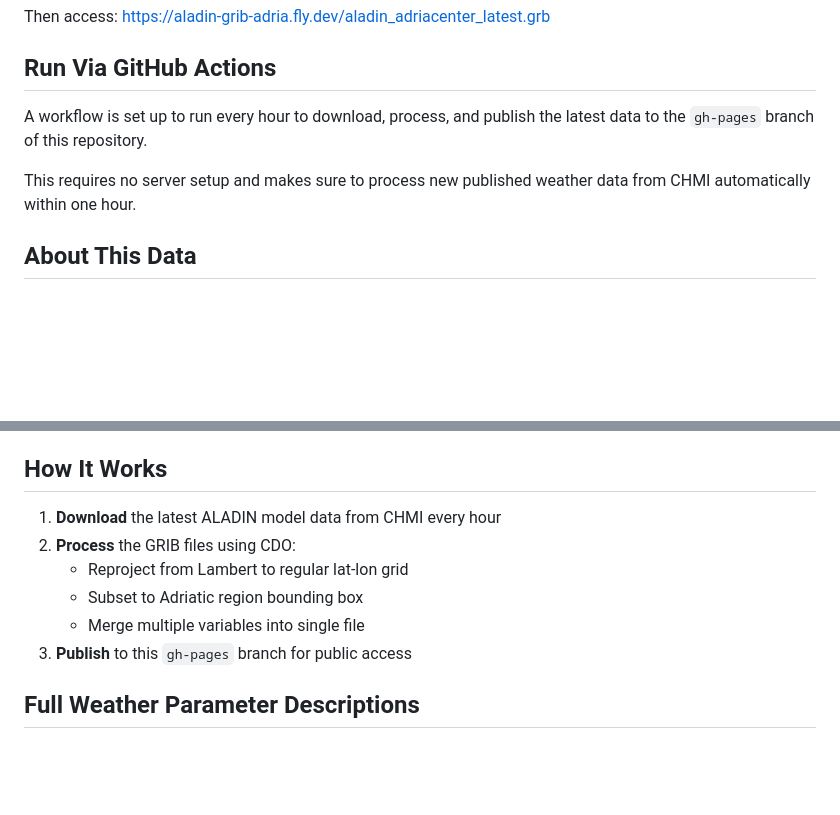
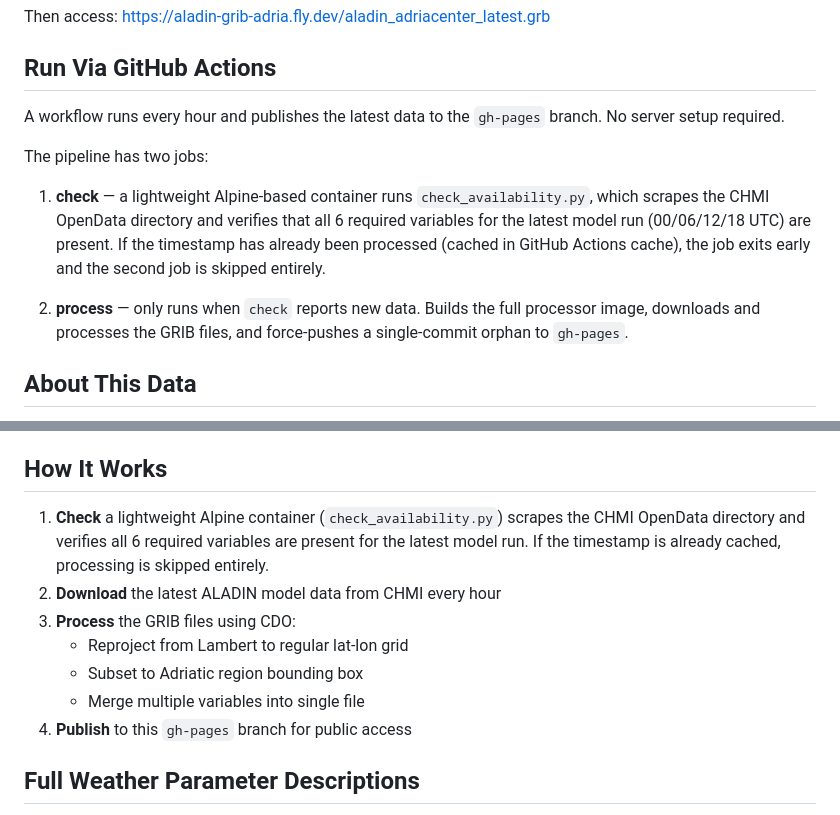
Before and after one commit to k-schreiber/aladin-grib-adria, a Markdown page: README.md, 2 parts joined by grey strips. GitHub-like rendering; blank space fills up the shorter version.

Commit message:
docs: document checker container step in README
Co-Authored-By: Claude Sonnet 4.6 <noreply@anthropic.com>

```diff
--- a/README.md
+++ b/README.md
@@ -46,11 +46,14 @@ https://aladin-grib-adria.fly.dev/aladin_adriacenter_latest.grb
 
 ## Run Via GitHub Actions
 
-A workflow is set up to run every hour to download, process, and publish the latest data
-to the `gh-pages` branch of this repository.
+A workflow runs every hour and publishes the latest data to the `gh-pages` branch.
+No server setup required.
 
-This requires no server setup and makes sure to process new published weather data
-from CHMI automatically within one hour.
+The pipeline has two jobs:
+
+1. **check** — a lightweight Alpine-based container runs `check_availability.py`, which scrapes the CHMI OpenData directory and verifies that all 6 required variables for the latest model run (00/06/12/18 UTC) are present. If the timestamp has already been processed (cached in GitHub Actions cache), the job exits early and the second job is skipped entirely.
+
+2. **process** — only runs when `check` reports new data. Builds the full processor image, downloads and processes the GRIB files, and force-pushes a single-commit orphan to `gh-pages`.
 
 ## About This Data
 
@@ -67,12 +70,13 @@ from CHMI automatically within one hour.
 
 ## How It Works
 
-1. **Download** the latest ALADIN model data from CHMI every hour
-2. **Process** the GRIB files using CDO:
+1. **Check** a lightweight Alpine container (`check_availability.py`) scrapes the CHMI OpenData directory and verifies all 6 required variables are present for the latest model run. If the timestamp is already cached, processing is skipped entirely.
+2. **Download** the latest ALADIN model data from CHMI every hour
+3. **Process** the GRIB files using CDO:
    - Reproject from Lambert to regular lat-lon grid
    - Subset to Adriatic region bounding box
    - Merge multiple variables into single file
-3. **Publish** to this `gh-pages` branch for public access
+4. **Publish** to this `gh-pages` branch for public access
 
 
 ## Full Weather Parameter Descriptions
```
